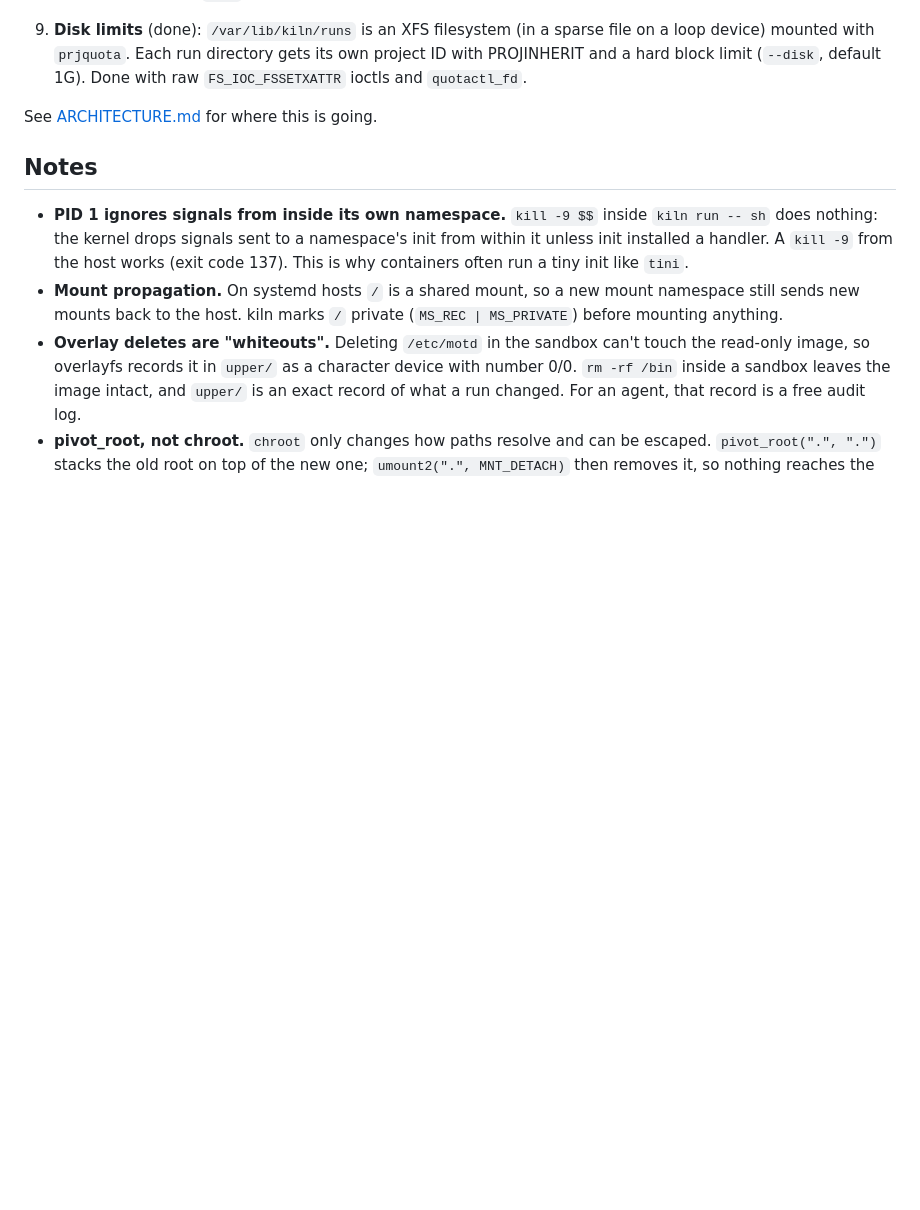
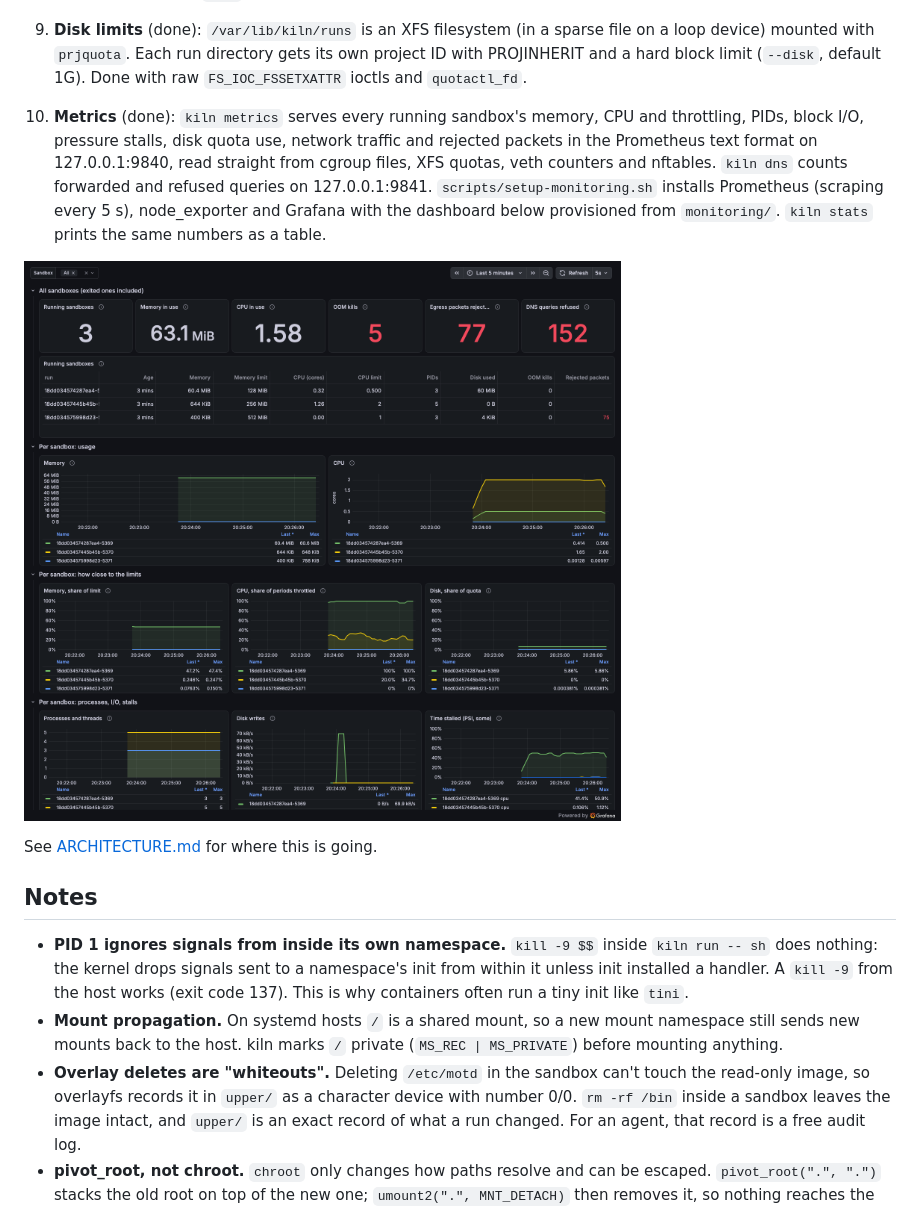
Before and after one commit to lambda-nine/kiln, a Markdown page: README.md, the part around one of its changes. Rendered like a GitHub page; pictures changed too: docs/kiln-dashboard.png (added); blank space fills up the shorter version.

```diff
--- a/README.md
+++ b/README.md
@@ -71,6 +74,17 @@ sudo target/debug/kiln run --allow example.com:80 --stats -- sh
    sparse file on a loop device) mounted with `prjquota`. Each run directory
    gets its own project ID with PROJINHERIT and a hard block limit (`--disk`,
    default 1G). Done with raw `FS_IOC_FSSETXATTR` ioctls and `quotactl_fd`.
+
+10. **Metrics** (done): `kiln metrics` serves every running sandbox's memory,
+    CPU and throttling, PIDs, block I/O, pressure stalls, disk quota use,
+    network traffic and rejected packets in the Prometheus text format on
+    127.0.0.1:9840, read straight from cgroup files, XFS quotas, veth
+    counters and nftables. `kiln dns` counts forwarded and refused queries on
+    127.0.0.1:9841. `scripts/setup-monitoring.sh` installs Prometheus (scraping
+    every 5 s), node_exporter and Grafana with the dashboard below provisioned
+    from `monitoring/`. `kiln stats` prints the same numbers as a table.
+
+![kiln dashboard in Grafana](docs/kiln-dashboard.png)
 
 See [ARCHITECTURE.md](ARCHITECTURE.md) for where this is going.
 
```
Also changed, not shown: other parts of README.md (+39 -1 lines), ARCHITECTURE.md (+5 -2 lines), 15 other files.
